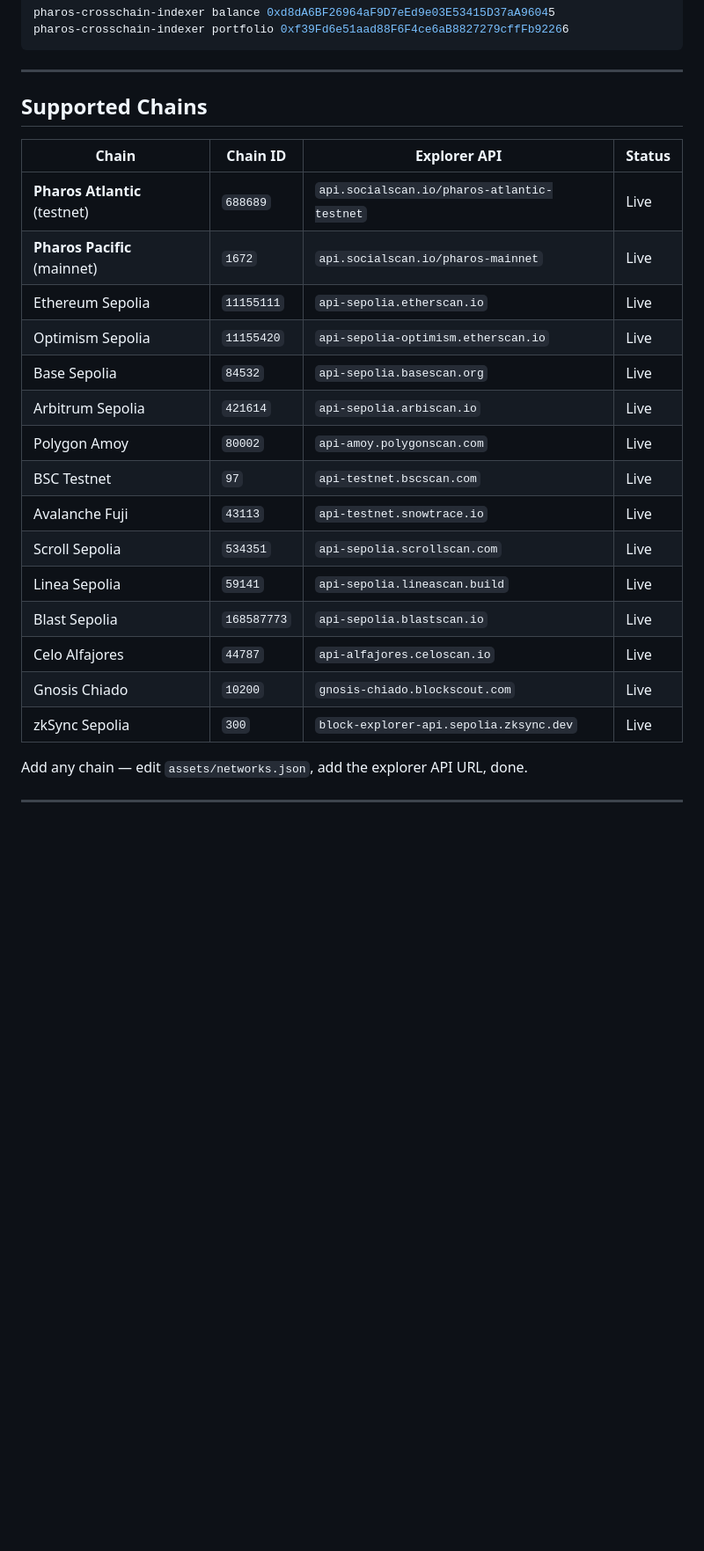
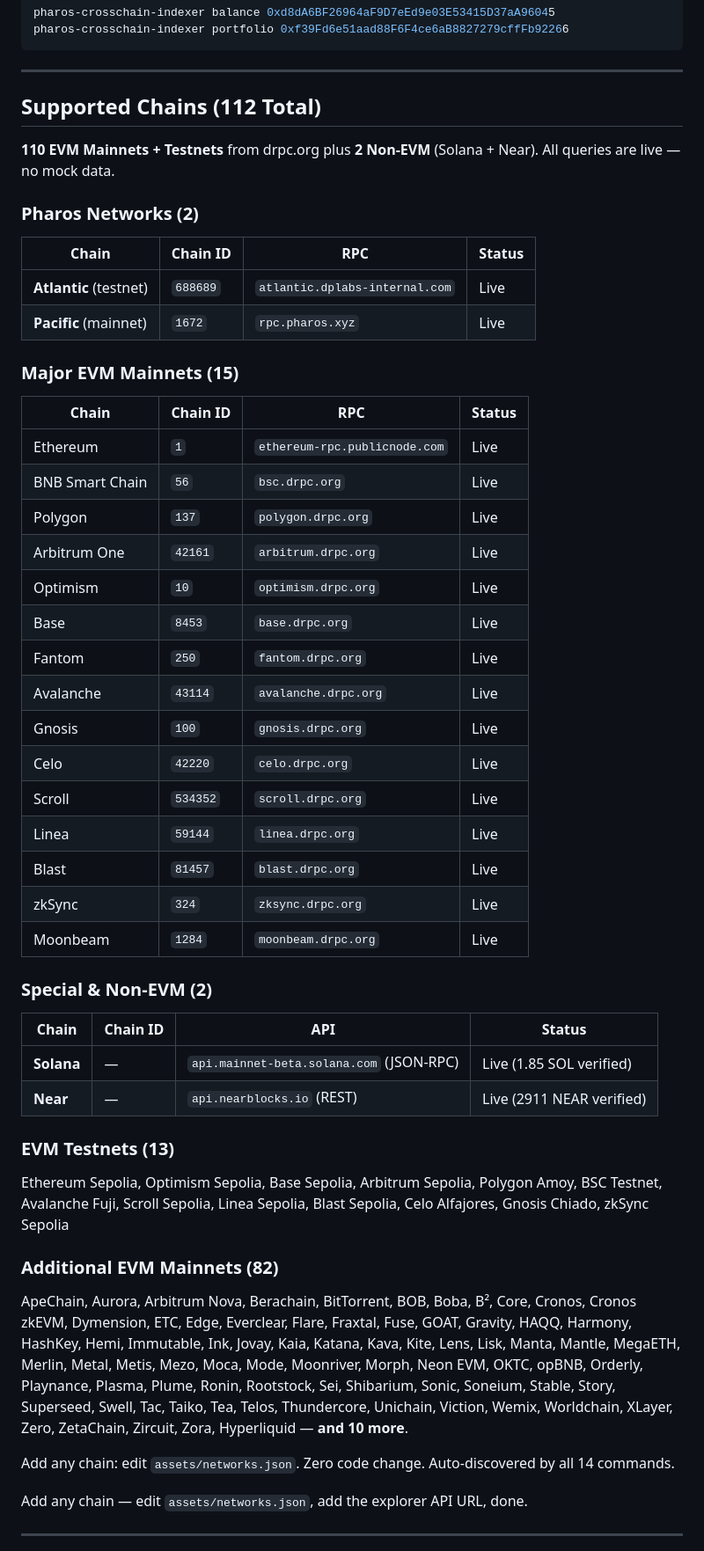
Before and after one commit to antidumpalways/pharos-crosschain-indexer, a Markdown page: README.md, the part around the change. Shown at 88% size. Drawn GitHub-style; blank space fills up the shorter version.

Commit message:
update README: full 112-chain table (Pharos, 15 major EVM, Solana, Near, 82 additional + testnets)

```diff
--- a/README.md
+++ b/README.md
@@ -291,25 +291,48 @@ pharos-crosschain-indexer portfolio 0xf39Fd6e51aad88F6F4ce6aB8827279cffFb92266
 
 ---
 
-## Supported Chains
+## Supported Chains (112 Total)
 
-| Chain | Chain ID | Explorer API | Status |
+**110 EVM Mainnets + Testnets** from drpc.org plus **2 Non-EVM** (Solana + Near). All queries are live — no mock data.
+
+### Pharos Networks (2)
+| Chain | Chain ID | RPC | Status |
 |---|---|---|---|
-| **Pharos Atlantic** (testnet) | `688689` | `api.socialscan.io/pharos-atlantic-testnet` | Live |
-| **Pharos Pacific** (mainnet) | `1672` | `api.socialscan.io/pharos-mainnet` | Live |
-| Ethereum Sepolia | `11155111` | `api-sepolia.etherscan.io` | Live |
-| Optimism Sepolia | `11155420` | `api-sepolia-optimism.etherscan.io` | Live |
-| Base Sepolia | `84532` | `api-sepolia.basescan.org` | Live |
-| Arbitrum Sepolia | `421614` | `api-sepolia.arbiscan.io` | Live |
-| Polygon Amoy | `80002` | `api-amoy.polygonscan.com` | Live |
-| BSC Testnet | `97` | `api-testnet.bscscan.com` | Live |
-| Avalanche Fuji | `43113` | `api-testnet.snowtrace.io` | Live |
-| Scroll Sepolia | `534351` | `api-sepolia.scrollscan.com` | Live |
-| Linea Sepolia | `59141` | `api-sepolia.lineascan.build` | Live |
-| Blast Sepolia | `168587773` | `api-sepolia.blastscan.io` | Live |
-| Celo Alfajores | `44787` | `api-alfajores.celoscan.io` | Live |
-| Gnosis Chiado | `10200` | `gnosis-chiado.blockscout.com` | Live |
-| zkSync Sepolia | `300` | `block-explorer-api.sepolia.zksync.dev` | Live |
+| **Atlantic** (testnet) | `688689` | `atlantic.dplabs-internal.com` | Live |
+| **Pacific** (mainnet) | `1672` | `rpc.pharos.xyz` | Live |
+
+### Major EVM Mainnets (15)
+| Chain | Chain ID | RPC | Status |
+|---|---|---|---|
+| Ethereum | `1` | `ethereum-rpc.publicnode.com` | Live |
+| BNB Smart Chain | `56` | `bsc.drpc.org` | Live |
+| Polygon | `137` | `polygon.drpc.org` | Live |
+| Arbitrum One | `42161` | `arbitrum.drpc.org` | Live |
+| Optimism | `10` | `optimism.drpc.org` | Live |
+| Base | `8453` | `base.drpc.org` | Live |
+| Fantom | `250` | `fantom.drpc.org` | Live |
+| Avalanche | `43114` | `avalanche.drpc.org` | Live |
+| Gnosis | `100` | `gnosis.drpc.org` | Live |
+| Celo | `42220` | `celo.drpc.org` | Live |
+| Scroll | `534352` | `scroll.drpc.org` | Live |
+| Linea | `59144` | `linea.drpc.org` | Live |
+| Blast | `81457` | `blast.drpc.org` | Live |
+| zkSync | `324` | `zksync.drpc.org` | Live |
+| Moonbeam | `1284` | `moonbeam.drpc.org` | Live |
+
+### Special & Non-EVM (2)
+| Chain | Chain ID | API | Status |
+|---|---|---|---|
+| **Solana** | — | `api.mainnet-beta.solana.com` (JSON-RPC) | Live (1.85 SOL verified) |
+| **Near** | — | `api.nearblocks.io` (REST) | Live (2911 NEAR verified) |
+
+### EVM Testnets (13)
+Ethereum Sepolia, Optimism Sepolia, Base Sepolia, Arbitrum Sepolia, Polygon Amoy, BSC Testnet, Avalanche Fuji, Scroll Sepolia, Linea Sepolia, Blast Sepolia, Celo Alfajores, Gnosis Chiado, zkSync Sepolia
+
+### Additional EVM Mainnets (82)
+ApeChain, Aurora, Arbitrum Nova, Berachain, BitTorrent, BOB, Boba, B², Core, Cronos, Cronos zkEVM, Dymension, ETC, Edge, Everclear, Flare, Fraxtal, Fuse, GOAT, Gravity, HAQQ, Harmony, HashKey, Hemi, Immutable, Ink, Jovay, Kaia, Katana, Kava, Kite, Lens, Lisk, Manta, Mantle, MegaETH, Merlin, Metal, Metis, Mezo, Moca, Mode, Moonriver, Morph, Neon EVM, OKTC, opBNB, Orderly, Playnance, Plasma, Plume, Ronin, Rootstock, Sei, Shibarium, Sonic, Soneium, Stable, Story, Superseed, Swell, Tac, Taiko, Tea, Telos, Thundercore, Unichain, Viction, Wemix, Worldchain, XLayer, Zero, ZetaChain, Zircuit, Zora, Hyperliquid — **and 10 more**.
+
+Add any chain: edit `assets/networks.json`. Zero code change. Auto-discovered by all 14 commands.
 
 Add any chain — edit `assets/networks.json`, add the explorer API URL, done.
 
```
